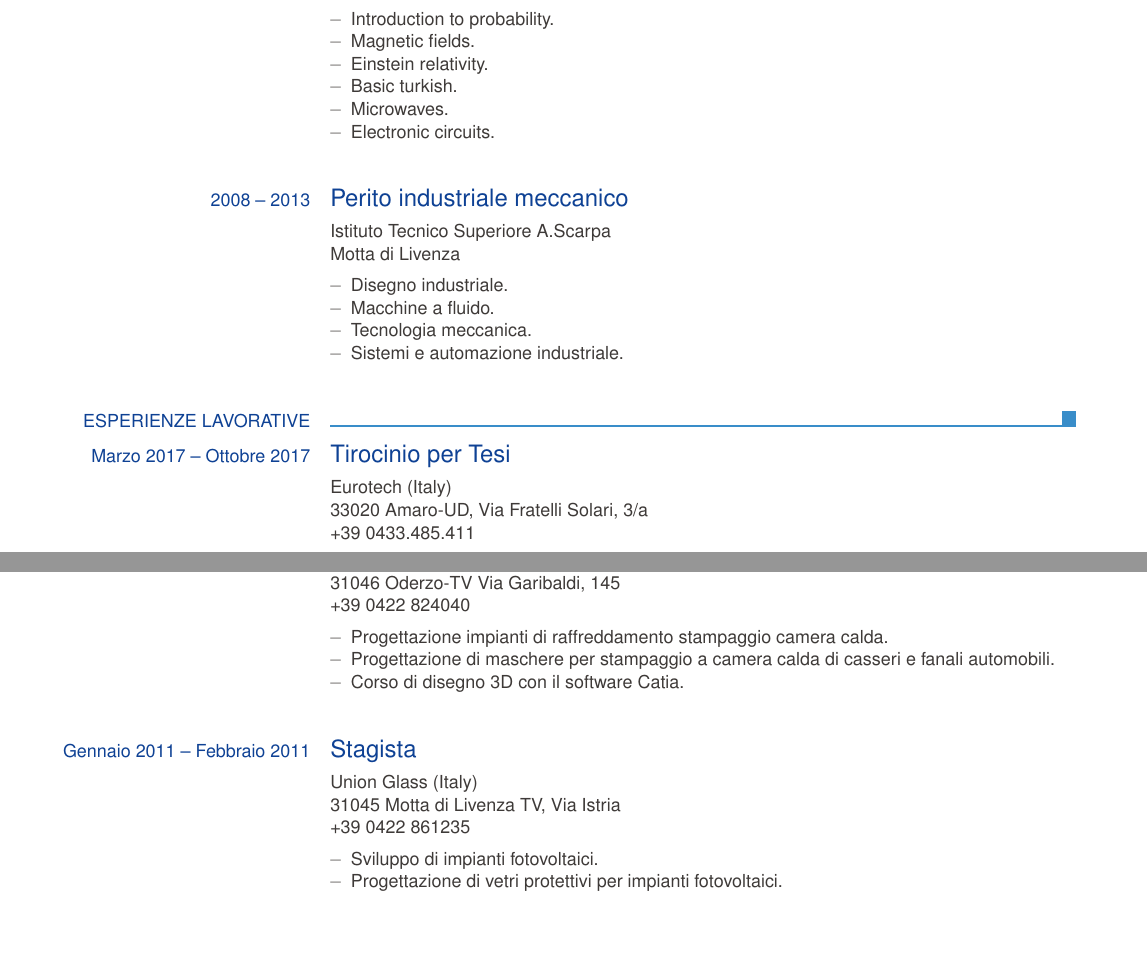
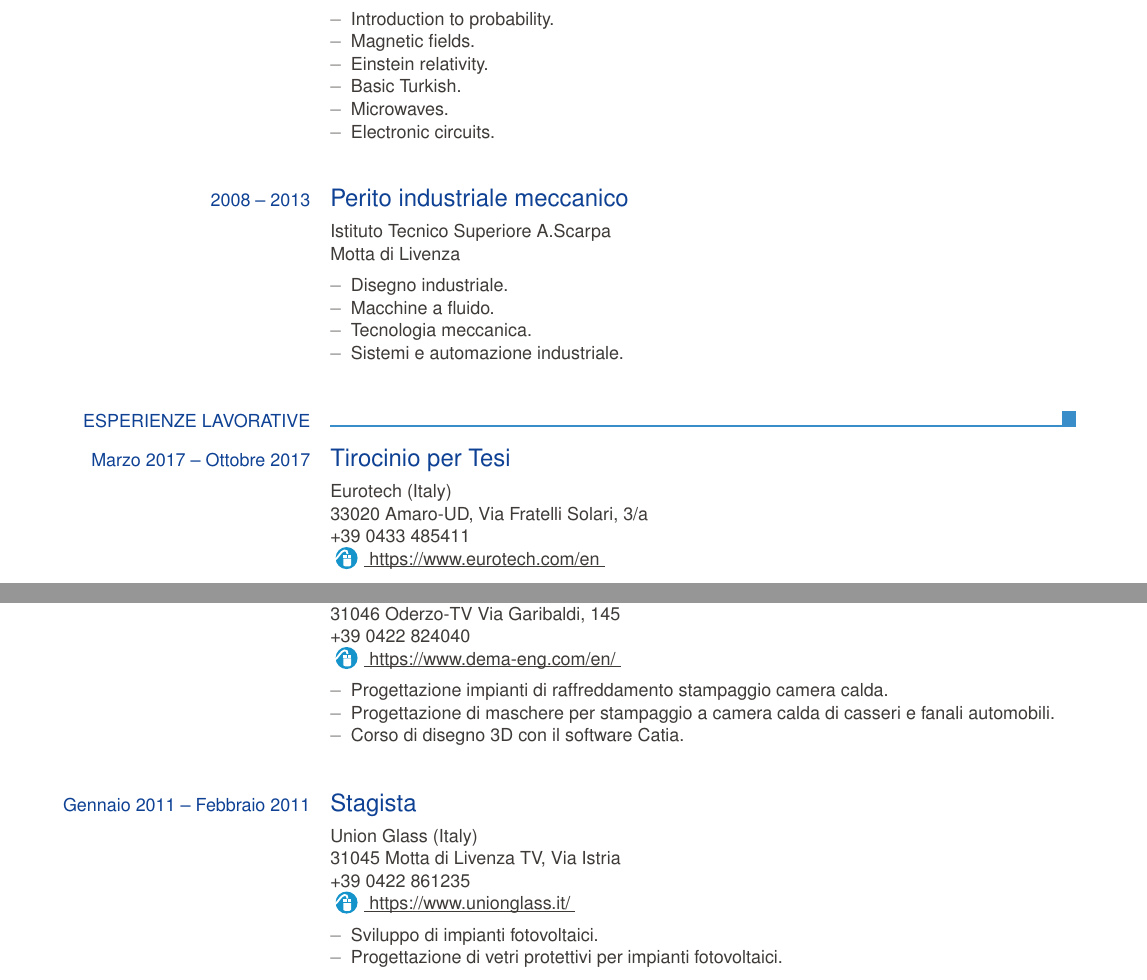
Before and after one commit to parzival3/Curriculum_vitae, a LaTeX CV (europasscv.tex): two parts of pages 1 and 2 of 3, joined at a grey line, cut so that both start at the same text, the shorter picture padded with empty space. Compiled offline with pdfLaTeX.

Commit message:
CV: IT: major code review

```diff
--- a/europasscv.tex
+++ b/europasscv.tex
@@ -73,112 +82,135 @@
 			\end{ecvitemize}
 		}
 
+%%%%%%%%%%%%%%%%%%%%%%%%%%%%%%%%%%%%%%%%%%%%%%%%%%%%%%%%%%%%%%%%%%%%%%%%%%%%%%%%
+% ESPERIENZE LAVORATIVE
+%%%%%%%%%%%%%%%%%%%%%%%%%%%%%%%%%%%%%%%%%%%%%%%%%%%%%%%%%%%%%%%%%%%%%%%%%%%%%%%%
 	\ecvsection{Esperienze lavorative}
 
+% Eurotech %%%%%%%%%%%%%%%%%%%%%%%%%%%%%%%%%%%%%%%%%%%%%%%%%%%%%%%%%%%%%%%%%%%%%
 		\ecvtitle{Marzo 2017 -- Ottobre 2017} {
 			Tirocinio per Tesi
 		}
 		\ecvitem{} {
 			Eurotech (Italy) \newline 33020 Amaro-UD,
-		Via Fratelli Solari, 3/a \newline +39 0433.485.411
+			Via Fratelli Solari, 3/a \newline +39 0433 485411
+			\newline \ecvcompanyhome{https://www.eurotech.com/en}
 		}
 		\ecvitem{} {
 			\begin{ecvitemize}
-				\item Progettazione ed implementazione
-						della piattaforma IoT LoRa all'interno del ecosistema ESF.
-				\item Utilizzo della suite di sviluppo Kura basata sul framework OSGi.
-				\item Scrittura di piccole utility di sistema nel linguaggio Go.
+					\item Progettazione ed implementazione della piattaforma
+						IoT LoRa all'interno del ecosistema ESF.
+					\item Utilizzo della suite di sviluppo Kura basata sul
+						framework OSGi.
+					\item Scrittura di piccole utility di sistema nel
+						linguaggio Go.
 					\item Utilizzo del protocollo Mqtt.
 			\end{ecvitemize}
 		}
 
+% Dema %%%%%%%%%%%%%%%%%%%%%%%%%%%%%%%%%%%%%%%%%%%%%%%%%%%%%%%%%%%%%%%%%%%%%%%%%
 		\ecvtitle{Gennaio 2012 -- Febbraio 2012} {
 			Stagista
 		}
 		\ecvitem{} {
 			Dema engineering (Italy)\newline 31046 Oderzo-TV Via Garibaldi, 145
 			\newline +39 0422 824040
+			\newline \ecvcompanyhome{https://www.dema-eng.com/en/}
 		}
 		\ecvitem{} {
 			\begin{ecvitemize}
-			\item Progettazione impianti di raffreddamento stampaggio camera calda.
+				\item Progettazione impianti di raffreddamento stampaggio
+					camera calda.
 				\item Progettazione di maschere per stampaggio a camera calda di
 					casseri e fanali automobili.
 				\item Corso di disegno 3D con il software Catia.
 			\end{ecvitemize}
 		}
 
+% Union Glass %%%%%%%%%%%%%%%%%%%%%%%%%%%%%%%%%%%%%%%%%%%%%%%%%%%%%%%%%%%%%%%%%%
 		\ecvtitle{Gennaio 2011 -- Febbraio 2011}{
 			Stagista
 		}
 		\ecvitem{} {
 			Union Glass (Italy)\newline 31045 Motta di Livenza TV, Via Istria
 			\newline +39 0422 861235
+			\newline \ecvcompanyhome{https://www.unionglass.it/}
 		}
 
 		\ecvitem{} {
 			\begin{ecvitemize}
 				\item Sviluppo di impianti fotovoltaici.
-			\item Progettazione di vetri protettivi per impianti fotovoltaici.
+				\item Progettazione di vetri protettivi per impianti
+					fotovoltaici.
 			\end{ecvitemize}
 		}
 
+%%%%%%%%%%%%%%%%%%%%%%%%%%%%%%%%%%%%%%%%%%%%%%%%%%%%%%%%%%%%%%%%%%%%%%%%%%%%%%%%
+% COMPETENZE PERSONALI
+%%%%%%%%%%%%%%%%%%%%%%%%%%%%%%%%%%%%%%%%%%%%%%%%%%%%%%%%%%%%%%%%%%%%%%%%%%%%%%%%
+
 	\ecvsection{Competenze personali}
 
+% Lingue %%%%%%%%%%%%%%%%%%%%%%%%%%%%%%%%%%%%%%%%%%%%%%%%%%%%%%%%%%%%%%%%%%%%%%%
 		\ecvblueitem{Lingua madre} {
 			Italiana.
 		}
-
 		\ecvlanguageheader
 		\ecvlastlanguage{Inglese}{C1}{C1}{C1}{C1}{C1}
 		\ecvlanguage{Francese}{A1}{A1}{A1}{A1}{A1}
 		\ecvlastlanguage{Turco}{A2}{A2}{A2}{A2}{A2}
 		\ecvlanguagefooter
 
+% Competenze comunicative %%%%%%%%%%%%%%%%%%%%%%%%%%%%%%%%%%%%%%%%%%%%%%%%%%%%%%
 		\ecvblueitem{Competenze comunicative} {
 			\begin{ecvitemize}
-			\item Durante il mio Erasmus ho incontrato molte persone nuove con
-				differenti background, questa esperienza ha migliorato le mie
-				capacità di comunicazione aiutandomi a superare le mie paure.
-				Inoltre la maggior parte delle persone, in Turchia, non parla la
-				lingua inglese, facendo si che il mio livello di conoscenza della
-				lingua turca sia cresciuto notevolmente nell'arco dei nove mesi
-				di soggiorno.
+				\item Durante il mio Erasmus ho incontrato molte persone nuove
+					con differenti background, questa esperienza ha migliorato
+					le mie capacità di comunicazione aiutandomi a superare le
+					mie paure.  Inoltre la maggior parte delle persone, in
+					Turchia, non parla la lingua inglese, facendo si che il
+					mio livello di conoscenza della lingua turca sia cresciuto
+					notevolmente nell'arco dei nove mesi di soggiorno.
 			\end{ecvitemize}
 		}
 
+% Competenze organizzative e gestionali %%%%%%%%%%%%%%%%%%%%%%%%%%%%%%%%%%%%%%%%
 		\ecvblueitem{Competenze organizzative e gestionali} {
 		\begin{ecvitemize}
-		\item Nel corso dei miei studi di perito meccanico ho condotto, insieme
-			ad un altro compagno e un professore, un progetto che ha portato alla
-			realizzazione di un pulsoreattore. Durante questo progetto abbiamo
-			dovuto organizzare le fasi di progettazione, ingegnerizzazione,
-			produzione e test del modello
-		\item Durante il mio Erasmus ho dovuto partecipare ed organizzare eventi
-			culturali, grazie ai quali ho migliorato le mie competenze di
-			collaborazione , programmazione e gestione del lavoro.
+			\item Nel corso dei miei studi di perito meccanico ho condotto,
+				insieme ad un altro compagno e un professore, un progetto che
+				ha portato alla realizzazione di un pulsoreattore. Durante
+				questo progetto abbiamo dovuto organizzare le fasi di
+				progettazione, ingegnerizzazione, produzione e test del modello
+			\item Durante il mio Erasmus ho dovuto partecipare ed organizzare
+				eventi culturali, grazie ai quali ho migliorato le mie
+				competenze di collaborazione , programmazione e gestione del
+				lavoro.
 		\end{ecvitemize}
 		}
 
+% Competenze professionali %%%%%%%%%%%%%%%%%%%%%%%%%%%%%%%%%%%%%%%%%%%%%%%%%%%%%
 		\ecvblueitem{Competenze professionali} {
 		\begin{ecvitemize}
-		\item Durante il mio futuro percorso lavorativo vorrei approfondire la mia
-			conoscenza e competenza in scrittura di driver e programmazione a basso
-			livello per dispositivi riguardanti la domotica e IoT, con interesse
-			riguardo a progettazione e sviluppo di apparecchi basati su nuovi standard
-			comunicativi come LWPA.
+			\item Durante il mio futuro percorso lavorativo vorrei approfondire
+				la mia conoscenza e competenza in scrittura di driver e
+				programmazione a basso livello per dispositivi riguardanti la
+				domotica e IoT, con interesse riguardo a progettazione e
+				sviluppo di apparecchi basati su nuovi standard comunicativi
+				come LWPA.
 		\end{ecvitemize}
 		}
 
+% Competenza digitale %%%%%%%%%%%%%%%%%%%%%%%%%%%%%%%%%%%%%%%%%%%%%%%%%%%%%%%%%%
 		\ecvblueitem{Competenza digitale} {
 			\begin{ecvitemize}
-			\item buona padronanza degli strumenti del pacchetto Office (word, excel,
-				powerpoint)
+				\item buona padronanza degli strumenti del pacchetto Office
+					(word, excel, powerpoint)
 				\item conoscenze avanzate di linux e sistemi operativi *nix like
-			\item conoscenze dei principali linguaggi di programmazione come VHDL, C,
-				C++, Java, Python, Matlab, Shell scripting.
-			\item conoscenze in programmazione di Arduino o sistemi immersi come
-				Raspberry Pi.
+				\item conoscenze dei principali linguaggi di programmazione
+					come VHDL, C, C++, Java, Python, Matlab, Shell scripting.
+				\item conoscenze in programmazione di Arduino o sistemi immersi
+					come Raspberry Pi.
 				\item buona padronanza dei programmi di disegno tecnico e
 					modellazione solida, acquisita durante gli studi usando
 					spesso AutoCAD , SolidWorks, Catia.
```
Also changed, not shown: europasscv.tex (23 more changed lines). Lines whose indentation alone changed are shown as unchanged.
